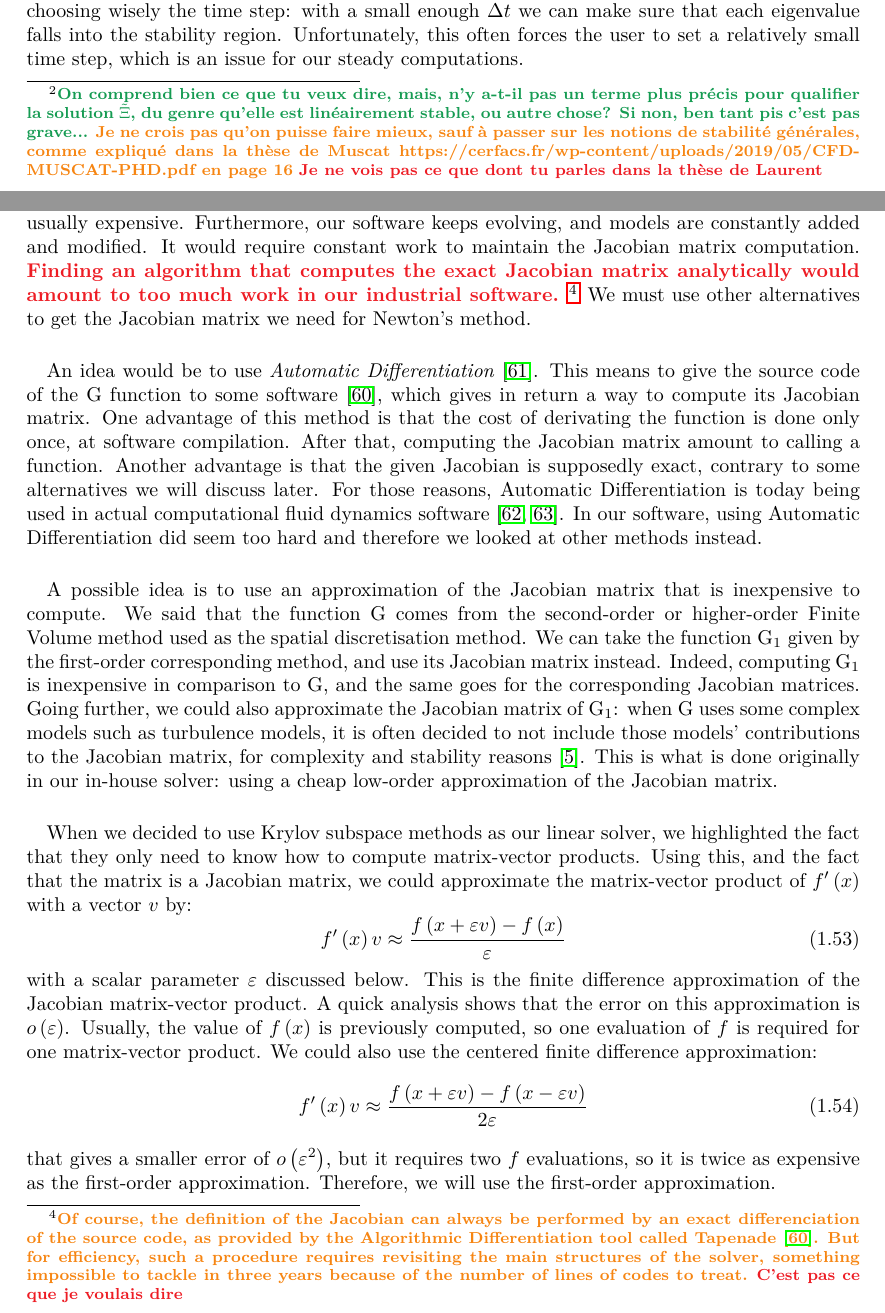
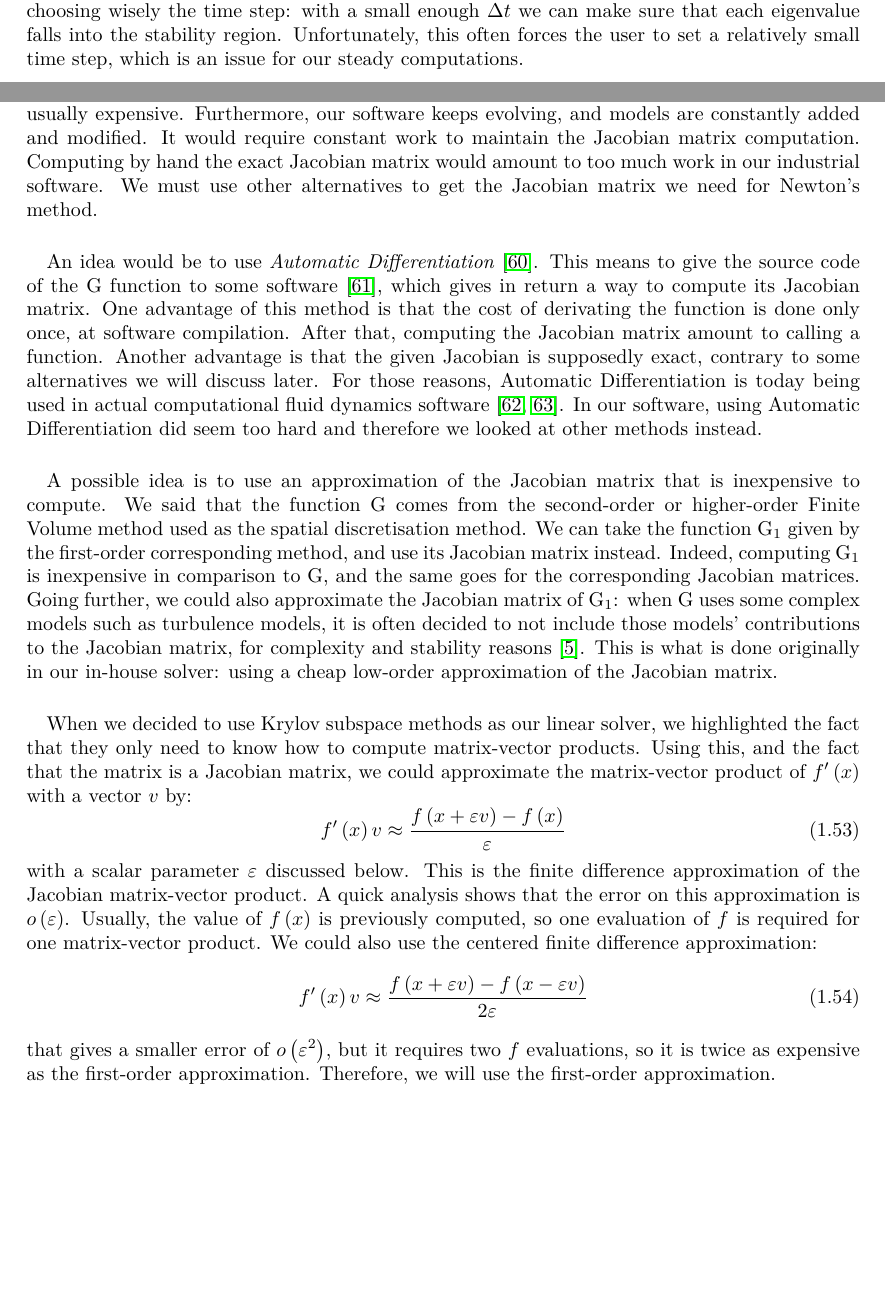
Before and after one commit to pierreXVI/thesis, a LaTeX thesis (main.tex, which reads 1.tex): two parts of pages 17 and 33 of 101, joined at a grey line, cut so that both start at the same text, the shorter picture padded with empty space. Compiled offline with pdfLaTeX.

Commit message:
Changes after GP 2

```diff
--- a/1.tex
+++ b/1.tex
@@ -325,12 +325,6 @@
         The explosion of the error comes from the fact that the positive eigenvalue of $J$ amplifies the roundoff error.
         This phenomenon has nothing to do with the time integration scheme, but with the equation.
         Finally, this is why we study equation (\ref{eq:dahlquist}) assuming the eigenvalues of $J$ are negative.
-        \footnote{
-          \LM{On comprend bien ce que tu veux dire, mais, n'y a-t-il pas un terme plus précis pour qualifier la solution $\tilde{\Xi}$, du genre qu'elle est linéairement stable, ou autre chose? Si non, ben tant pis c'est pas grave...}
-          \GP{Je ne crois pas qu'on puisse faire mieux, sauf à passer sur les notions de stabilité générales, comme expliqué dans la thèse de Muscat https://cerfacs.fr/wp-content/uploads/2019/05/CFD-MUSCAT-PHD.pdf en page 16}
-          \PS{Je ne vois pas ce que dont tu parles dans la thèse de Laurent}
-        }
-
 
         \paragraph{Single-step methods}
         To compute the solution at the next time step, some methods need only to know the current solution.
@@ -1037,11 +1031,7 @@
       The underlying algorithm is hard to fully understand and write, and the numerical evaluation is usually expensive.
       Furthermore, our software keeps evolving, and models are constantly added and modified.
       It would require constant work to maintain the Jacobian matrix computation.
-      \PS{Finding an algorithm that computes the exact Jacobian matrix analytically would amount to too much work in our industrial software.} \footnote{
-        \GP{Of course, the definition of the Jacobian can always be performed by an exact differenciation of the source code, as provided by the Algorithmic Differentiation tool called Tapenade \cite{HascoeetPascual2012}.
-        But for efficiency, such a procedure requires revisiting the main structures of the solver, something impossible to tackle in three years because of the number of lines of codes to treat.}
-        \PS{C'est pas ce que je voulais dire}
-      }
+      Computing by hand the exact Jacobian matrix would amount to too much work in our industrial software.
       We must use other alternatives to get the Jacobian matrix we need for Newton's method.
 
       \paragraph{}
```
Also changed, not shown: 1.tex (2 more changed lines).
